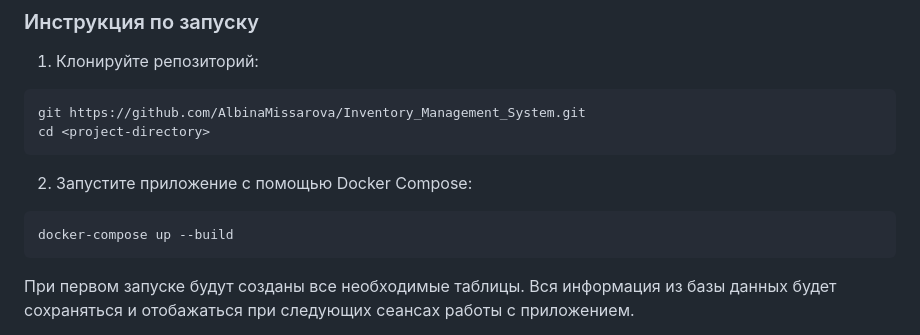
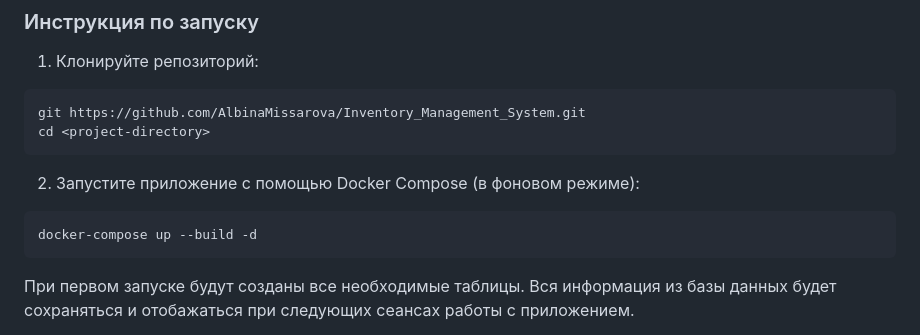
Before and after one commit to AlbinaMissarova/Inventory_Management_System, a Markdown page: README.md, the part around the change. Rendered like a GitHub page.

Commit message:
Уточнение README

````diff
--- a/README.md
+++ b/README.md
@@ -28,9 +28,9 @@
 git https://github.com/AlbinaMissarova/Inventory_Management_System.git
 cd <project-directory>
 ```
-2. Запустите приложение с помощью Docker Compose:
+2. Запустите приложение с помощью Docker Compose (в фоновом режиме):
 ```bash
-docker-compose up --build
+docker-compose up --build -d
 ```
 При первом запуске будут созданы все необходимые таблицы.
 Вся информация из базы данных будет сохраняться и отобажаться при следующих сеансах работы с приложением.
````
